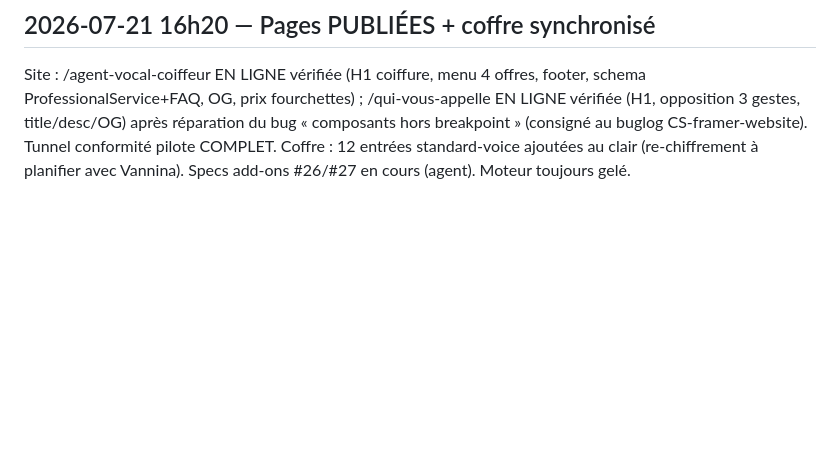
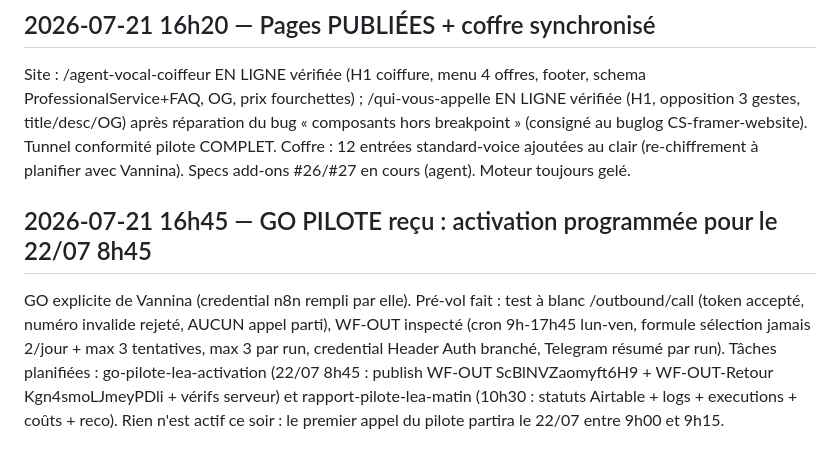
Before and after one commit to vannina/template-grok-voice-agent, a Markdown page: vps/JOURNAL.md, the part around the change. GitHub-like rendering; blank space fills up the shorter version.

Commit message:
GO pilote Lea : pre-vol OK, activation programmee 22/07 8h45 + rapport 10h30

```diff
--- a/vps/JOURNAL.md
+++ b/vps/JOURNAL.md
@@ -276,3 +276,13 @@ vérifiée (H1, opposition 3 gestes, title/desc/OG) après réparation du bug «
 hors breakpoint » (consigné au buglog CS-framer-website). Tunnel conformité pilote
 COMPLET. Coffre : 12 entrées standard-voice ajoutées au clair (re-chiffrement à
 planifier avec Vannina). Specs add-ons #26/#27 en cours (agent). Moteur toujours gelé.
+
+## 2026-07-21 16h45 — GO PILOTE reçu : activation programmée pour le 22/07 8h45
+GO explicite de Vannina (credential n8n rempli par elle). Pré-vol fait : test à blanc
+/outbound/call (token accepté, numéro invalide rejeté, AUCUN appel parti), WF-OUT
+inspecté (cron 9h-17h45 lun-ven, formule sélection jamais 2/jour + max 3 tentatives,
+max 3 par run, credential Header Auth branché, Telegram résumé par run). Tâches
+planifiées : go-pilote-lea-activation (22/07 8h45 : publish WF-OUT ScBlNVZaomyft6H9 +
+WF-OUT-Retour Kgn4smoLJmeyPDli + vérifs serveur) et rapport-pilote-lea-matin (10h30 :
+statuts Airtable + logs + executions + coûts + reco). Rien n'est actif ce soir : le
+premier appel du pilote partira le 22/07 entre 9h00 et 9h15.
```
